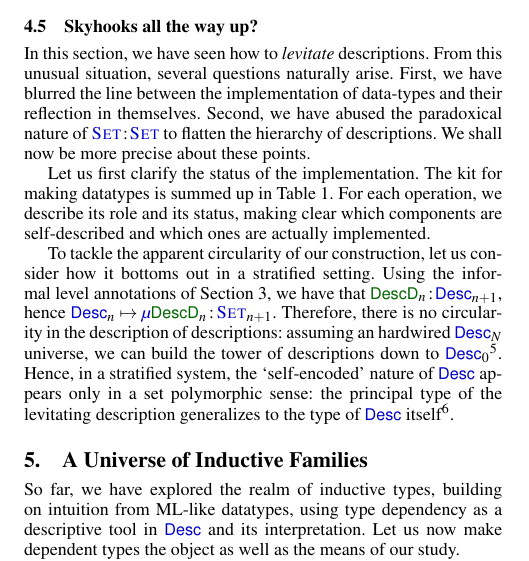
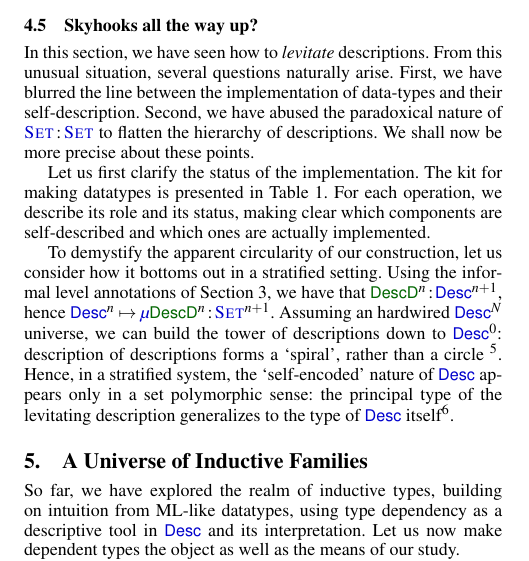
Before and after one commit to joelburget/pigment, a LaTeX paper (papers/icfp-2010-desc/paper.tex, which reads papers/icfp-2010-desc/paper_desc_levitation.tex): part of one column of page 7 of 12, cut so that both start at the same text. Compiled offline with pdfLaTeX; a missing font is replaced by an installed copy or a similar font.

Commit message:
Desc@ICFP: a slightly less grungy Skyhook.

```diff
--- a/papers/icfp-2010-desc/paper_desc_levitation.tex
+++ b/papers/icfp-2010-desc/paper_desc_levitation.tex
@@ -641,9 +641,9 @@ providing the substitution structure.
 In this section, we have seen how to \emph{levitate}
 descriptions. From this unusual situation, several questions naturally
 arise. First, we have blurred the line between the implementation of
-data-types and their reflection in themselves. Second, we have abused
-the paradoxical nature of $\Bhab{\Set}{\Set}$ to flatten the hierarchy
-of descriptions. We shall now be more precise about these points.
+data-types and their self-description. Second, we have abused the
+paradoxical nature of $\Bhab{\Set}{\Set}$ to flatten the hierarchy of
+descriptions. We shall now be more precise about these points.
 
 %% * Summary
 %% ** <- What is the equipment for making data-types
@@ -651,7 +651,7 @@ of descriptions. We shall now be more precise about these points.
 %% ** <- (table 1)
 
 Let us first clarify the status of the implementation. The kit for
-making datatypes is summed up in Table~\ref{tab:sumup-operators}. For
+making datatypes is presented in Table~\ref{tab:sumup-operators}. For
 each operation, we describe its role and its status, making clear
 which components are self-described and which ones are actually
 implemented.
@@ -669,15 +669,15 @@ implemented.
 %% ** <- ``Self-encoding'' only in a level polymorphic sense
 %% ***    -> Agda model: set poly
 
-To tackle the apparent circularity of our construction, let us
+To demystify the apparent circularity of our construction, let us
 consider how it bottoms out in a stratified setting. Using the
 informal level annotations of Section~\ref{sec:universe-desc}, we have
-that \(\Bhab{\DescD_n}{\Desc_{n+1}}\), hence \(\Bhab{\Desc_n \mapsto
-  \Mu{\DescD_n}}{\Set_{n+1}}\). Therefore, there is no circularity in
-the description of descriptions: assuming an hardwired $\Desc_N$
-universe, we can build the tower of descriptions down to
-$\Desc_0$\footnote{We have modelled this process in Agda, hardwiring
-  $\Desc_{42}$ in $\Set_{43}$, then going down. This model does not
+that \(\Bhab{\DescD^n}{\Desc^{n+1}}\), hence \(\Bhab{\Desc^n \mapsto
+  \Mu{\DescD^n}}{\Set^{n+1}}\). Assuming an hardwired $\Desc^N$
+universe, we can build the tower of descriptions down to $\Desc^0$:
+description of descriptions forms a `spiral', rather than a
+circle \footnote{We have modelled this process in Agda, hardwiring
+  $\Desc^{42}$ in $\Set^{43}$, then going down. This model does not
   rely on dependent pattern-matching, induction-recursion, nor set
   polymorphism.}. Hence, in a stratified system, the `self-encoded'
 nature of $\Desc$ appears only in a set polymorphic sense: the
```
